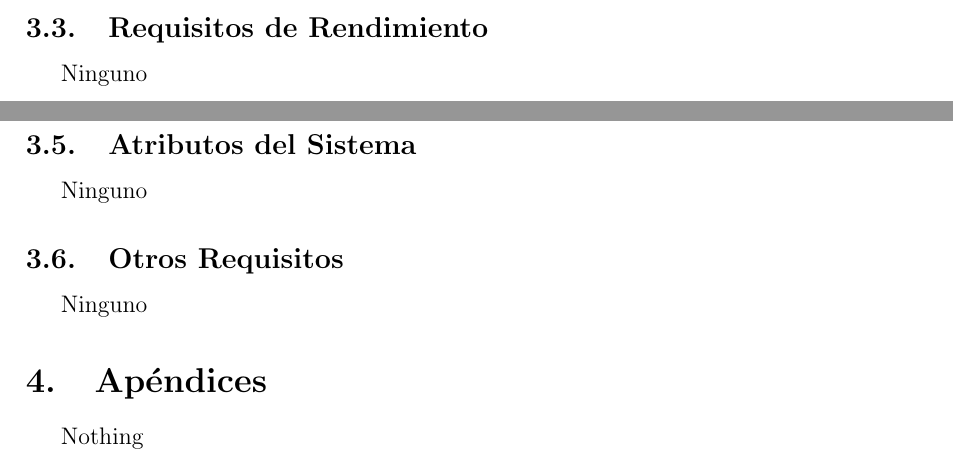
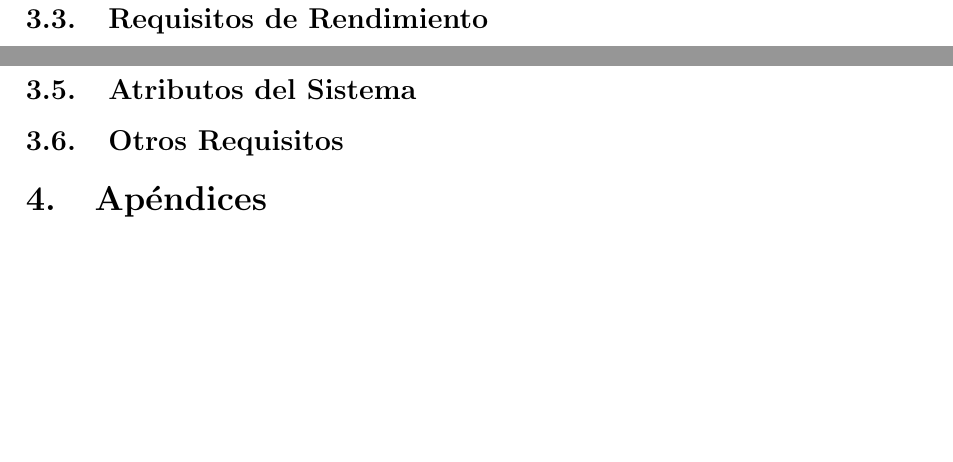
Before and after one commit to Memento-Coding/Project-EPS-DSBD, a LaTeX document (DOCUMENTATION/REQUIREMENTS_SPECIFICATION/requirements_specifications.tex): two parts of pages 14 and 16 of 16 before the commit and two parts of pages 15 and 16 of 16 after it, joined at a grey line, cut so that both start at the same text, the shorter picture padded with empty space. Compiled offline with pdfLaTeX.

Commit message:
Last changes before the first presentation

```diff
--- a/DOCUMENTATION/REQUIREMENTS_SPECIFICATION/requirements_specifications.tex
+++ b/DOCUMENTATION/REQUIREMENTS_SPECIFICATION/requirements_specifications.tex
@@ -428,7 +428,6 @@ La aplicación web \emph{Borvo-Medicinae Operam} es un software integrado que ma
 \end{tabular}
 \end{center}
 \subsection{Requisitos de Rendimiento}
-Ninguno
 \subsection{Restricciones de Diseño}
 \begin{figure}[H]
 \centering
@@ -436,9 +435,6 @@ Ninguno
 \caption{Modelo Entidad - Relación.}
 \end{figure}
 \subsection{Atributos del Sistema}
-Ninguno
 \subsection{Otros Requisitos}
-Ninguno
 \section{Apéndices}
-Nothing
 \end{document}
```
Also changed, not shown: DOCUMENTATION/REQUIREMENTS_SPECIFICATION/requirements_specifications.pdf, DOCUMENTATION/REQUIREMENTS_SPECIFICATION/requirements_specifications.tex (4 more changed lines), 4 other files.
